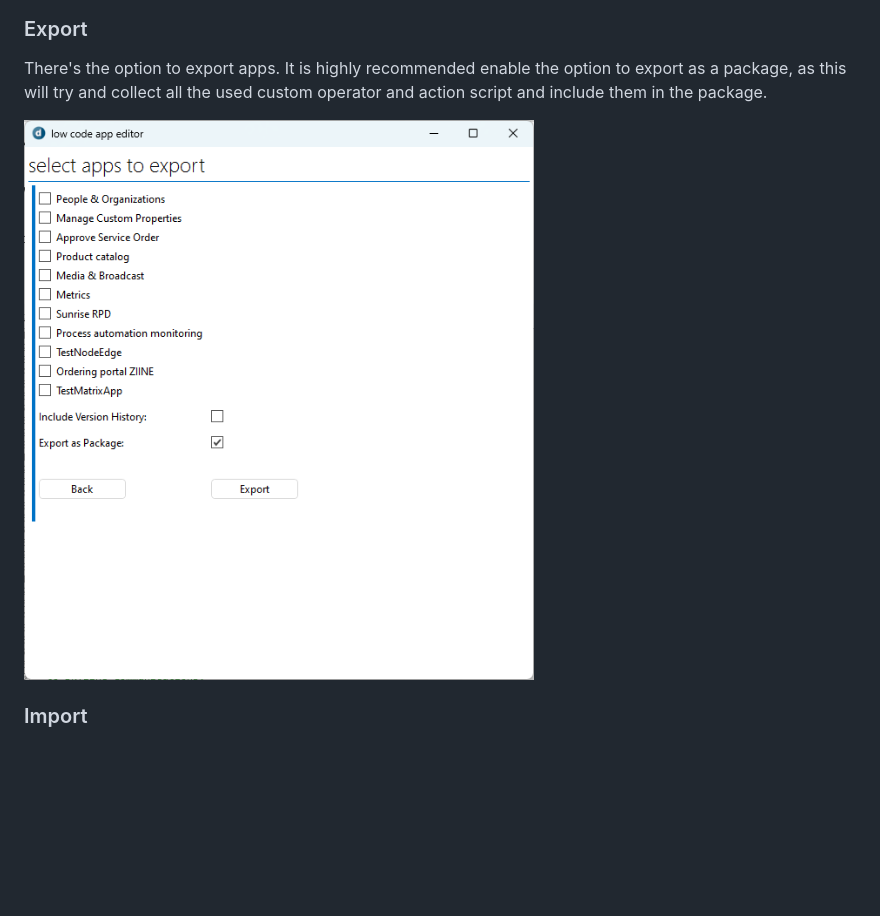
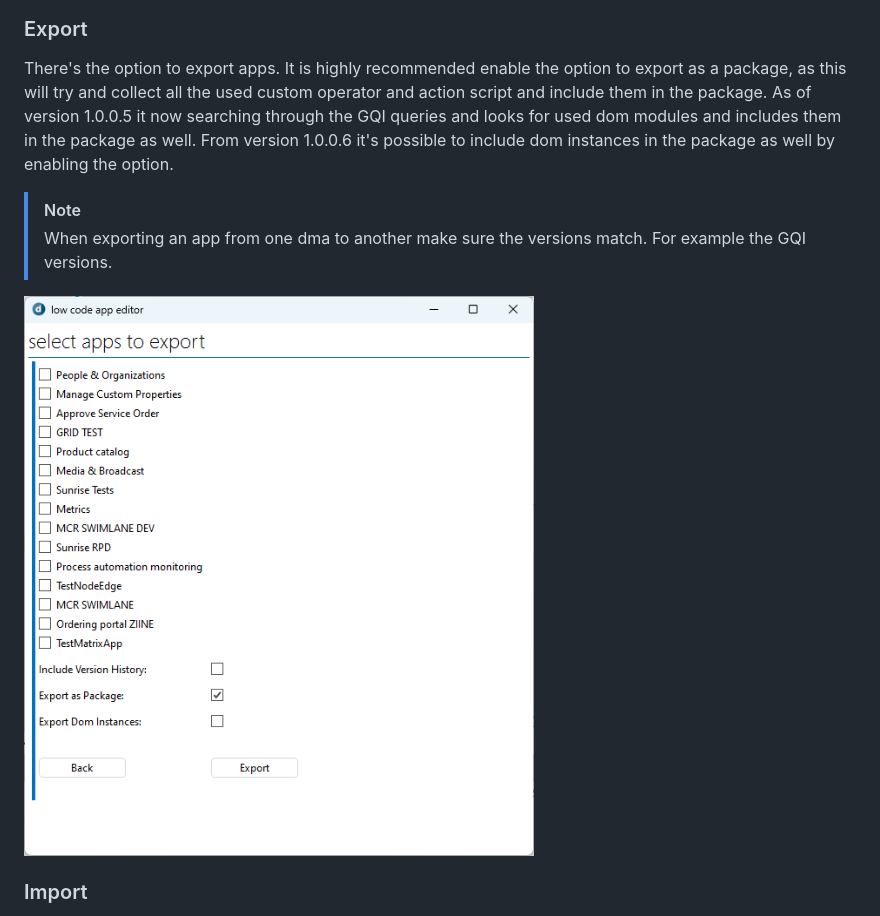
Before and after one commit to SkylineCommunications/Low-Code-App-Editor, a Markdown page: README.md, the part around the change. Drawn GitHub-style; pictures changed too: Documentation/ExportDialog.png; blank space fills up the shorter version.

Commit message:
Export readme update

```diff
--- a/README.md
+++ b/README.md
@@ -49,7 +49,10 @@ You can edit some general information about the low code app.
 ![Editor](Documentation/EditorDialog.png)
 
 ### Export
-There's the option to export apps. It is highly recommended enable the option to export as a package, as this will try and collect all the used custom operator and action script and include them in the package.
+There's the option to export apps. It is highly recommended enable the option to export as a package, as this will try and collect all the used custom operator and action script and include them in the package. As of version 1.0.0.5 it now searching through the GQI queries and looks for used dom modules and includes them in the package as well. From version 1.0.0.6 it's possible to include dom instances in the package as well by enabling the option.
+
+> [!NOTE]
+> When exporting an app from one dma to another make sure the versions match. For example the GQI versions.
 
 ![Editor](Documentation/ExportDialog.png)
 
```
